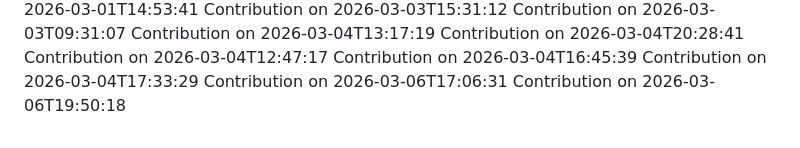
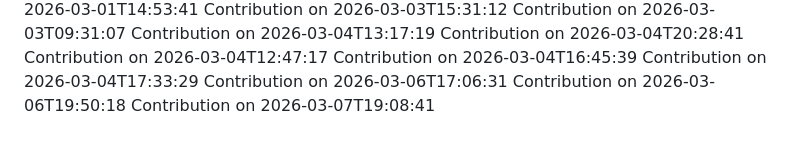
Before and after one commit to SudeepKamaraj/pvp, a Markdown page: CONTRIBUTIONS.md, the part around the change. GitHub-like rendering.

Commit message:
docs: update contributions log for 2026-03-07T19:08:41

```diff
--- a/CONTRIBUTIONS.md
+++ b/CONTRIBUTIONS.md
@@ -206,3 +206,4 @@ Contribution on 2026-03-04T16:45:39
 Contribution on 2026-03-04T17:33:29
 Contribution on 2026-03-06T17:06:31
 Contribution on 2026-03-06T19:50:18
+Contribution on 2026-03-07T19:08:41
```
